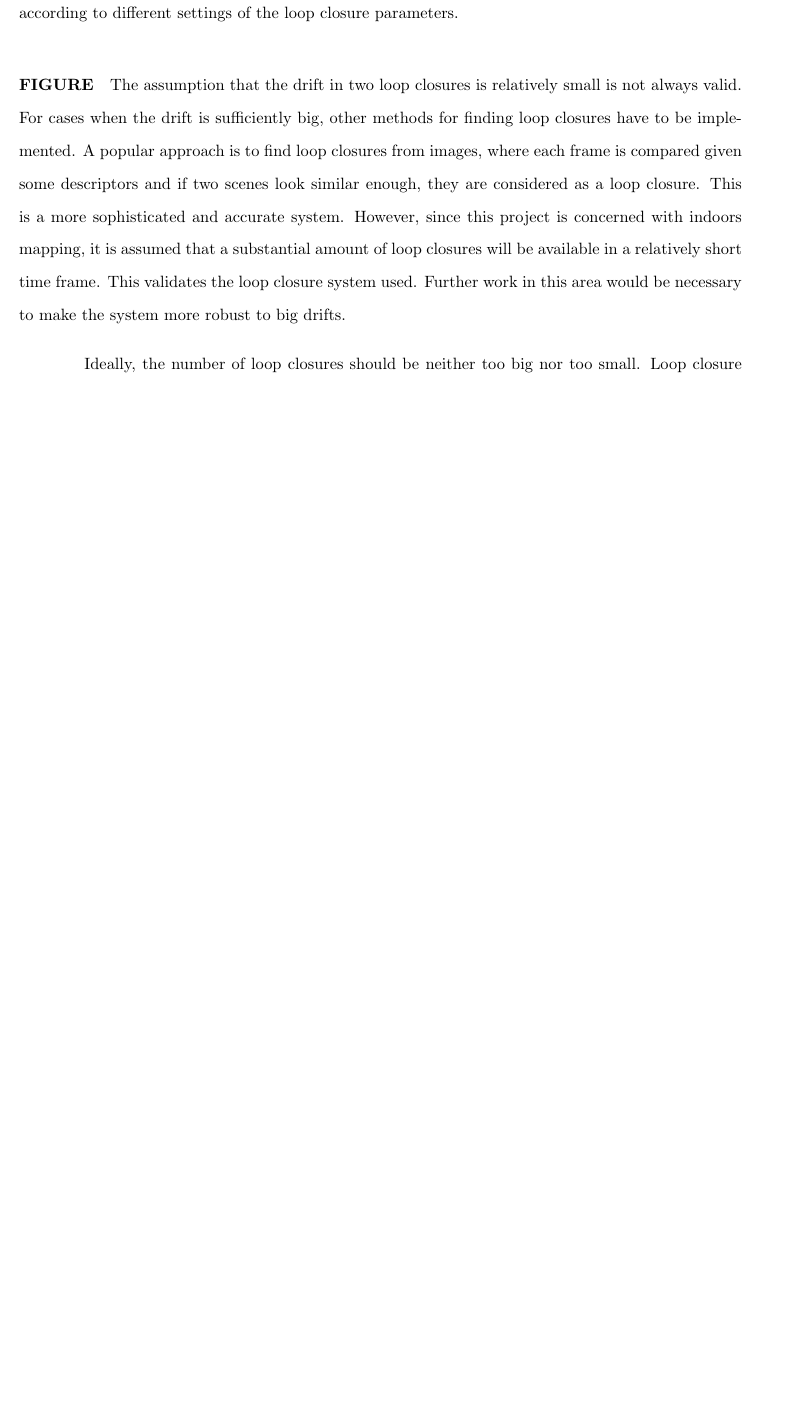
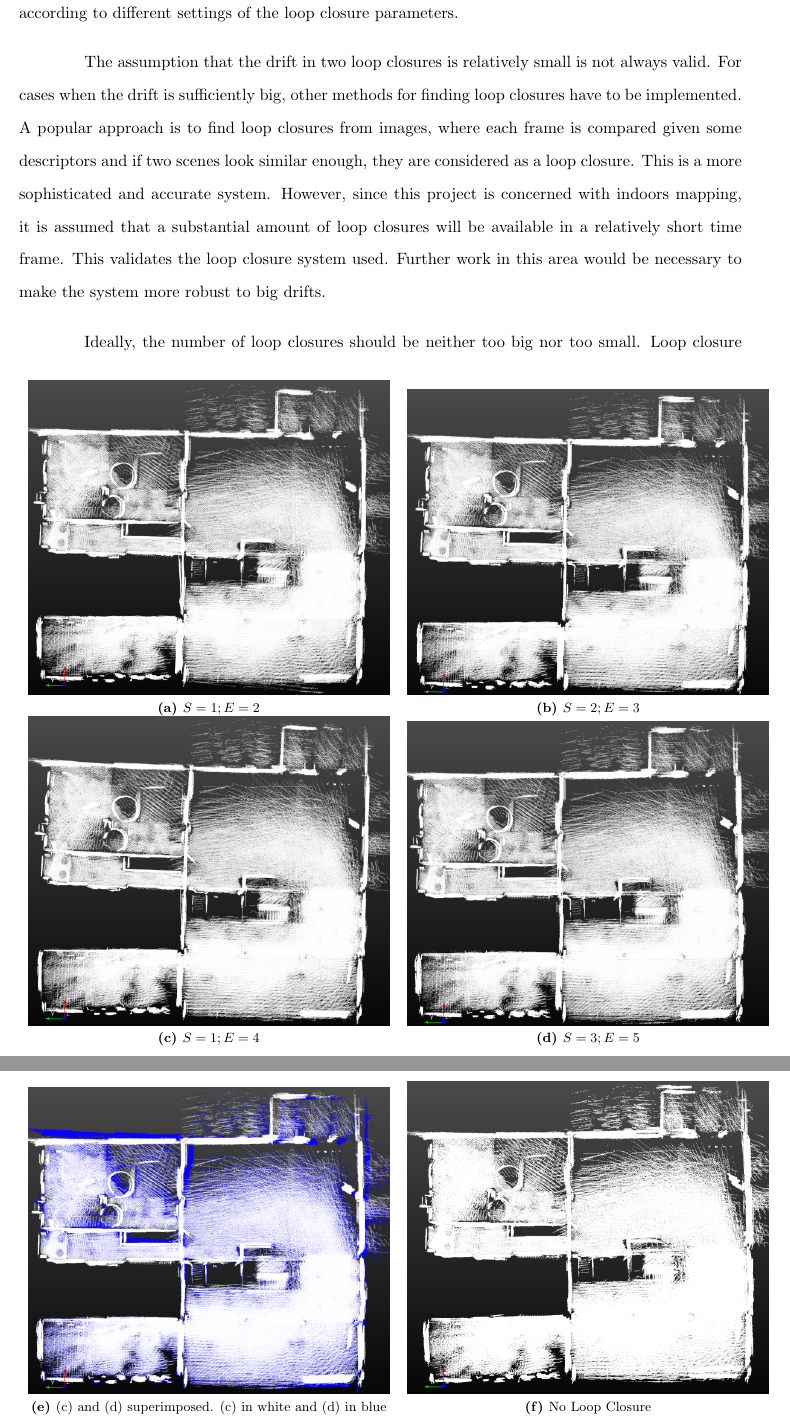
Before and after one commit to MarceloGennari/4YP, a LaTeX paper (4YPReport.tex): part of page 30 of 48 before the commit and two parts of pages 30 and 31 of 49 after it, the two joined at a grey line, cut so that both start at the same text, the shorter picture padded with empty space. Compiled offline with pdfLaTeX.

Commit message:
FigurePlacement
Problem with Subfigure Placements

```diff
--- a/4YPReport.tex
+++ b/4YPReport.tex
@@ -1,6 +1,6 @@
 \documentclass[11pt]{article}
 
-\title{Building 3D Dense Reconstructions using LiDAR from a Walking Robot}
+\title{Building 3D Dense Reconstructions using LiDAR Data}
 \author{Marcelo Gennari do Nascimento \\ Wadham College, University of Oxford}
 \date{\today}
 
@@ -530,9 +528,27 @@ Figure \ref{fig:loopClosureDetection} shows the results of the Loop Closure dete
 \end{minipage}
 \end{SCfigure}
 
-It is also important to notice that marginally different parameters have an impact on the number of loop closures and on the outcome of the map. Figure X shows the results of different maps according to different settings of the loop closure parameters.
+It is also important to notice that marginally different parameters have an impact on the number of loop closures and on the outcome of the map. Figure \ref{fig:DifferentParametersLoopClosure} shows the results of different maps according to different settings of the loop closure parameters.
 
-	\paragraph{FIGURE}
+\begin{figure}[!b]
+	\centering
+		\begin{tabular}{cc}
+			\subfloat[$S=1; E=2$]{\includegraphics[width = 0.5\linewidth]{Clouds/21045}} &
+			\subfloat[$S=2; E=3$]{\includegraphics[width = 0.5\linewidth]{Clouds/32045}}\\
+			\subfloat[$S=1; E=4$]{\includegraphics[width = 0.5\linewidth]{Clouds/41045}} &
+			\subfloat[$S=3; E=5$]{\includegraphics[width = 0.5\linewidth]{Clouds/53045}}
+		\end{tabular}
+	\label{fig:DifferentParametersLoopClosure}
+\end{figure}
+\begin{figure}
+	\ContinuedFloat
+		\begin{tabular}{cc}
+			\subfloat[(c) and (d) superimposed. (c) in white and (d) in blue]{\includegraphics[width = 0.5\linewidth]{Clouds/5Wand4B}} &
+			\subfloat[No Loop Closure]{\includegraphics[width = 0.5\linewidth]{Clouds/NoLoopClosure}}
+		\end{tabular}
+	\caption{Results of applying different values of the S, E and O parameters for the same dataset. It can be seen that they give noticeably different maps, even though they are all better than the no loop closure map. This is shown by looking at the top right corner and the bottom right corner of the images, which shows that the no loop closure is the one that the walls are noticeably not superimposed. }
+\end{figure}
+
 
 The assumption that the drift in two loop closures is relatively small is not always valid. For cases when the drift is sufficiently big, other methods for finding loop closures have to be implemented. A popular approach is to find loop closures from images, where each frame is compared given some descriptors and if two scenes look similar enough, they are considered as a loop closure. This is a more sophisticated and accurate system. However, since this project is concerned with indoors mapping, it is assumed that a substantial amount of loop closures will be available in a relatively short time frame. This validates the loop closure system used. Further work in this area would be necessary to make the system more robust to big drifts.
 
```
Also changed, not shown: images/Clouds/21045.png (added), images/Clouds/32045.png (added), images/Clouds/41045.png (added), images/Clouds/53045.png (added), images/Clouds/5Wand4B.png (added), images/Clouds/5Wand4B2.png (added), images/Clouds/NoLoopClosure.png (added), 4YPReport.tex (6 more changed lines), 1 other file.
